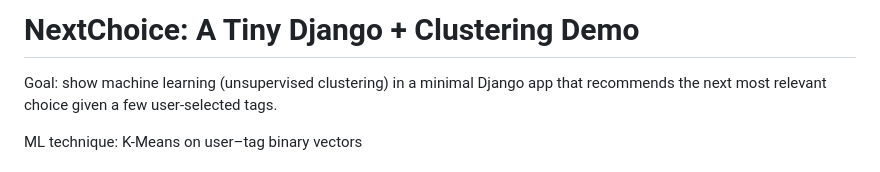
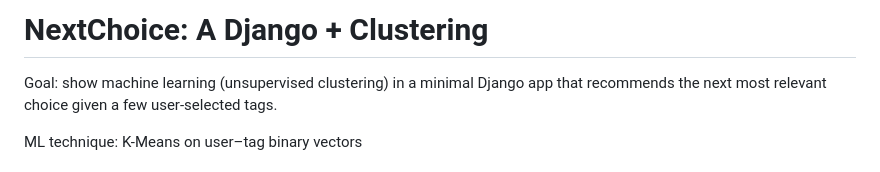
Before and after one commit to chrstsrs/nextchoice, a Markdown page: README.md, the part around the change. Drawn GitHub-style.

```diff
--- a/README.md
+++ b/README.md
@@ -1,4 +1,4 @@
-# NextChoice:  A Tiny Django + Clustering Demo
+# NextChoice:  A Django + Clustering
 
 Goal: show machine learning (unsupervised clustering) in a minimal Django app that recommends the next most relevant choice given a few user-selected tags.
 
```
